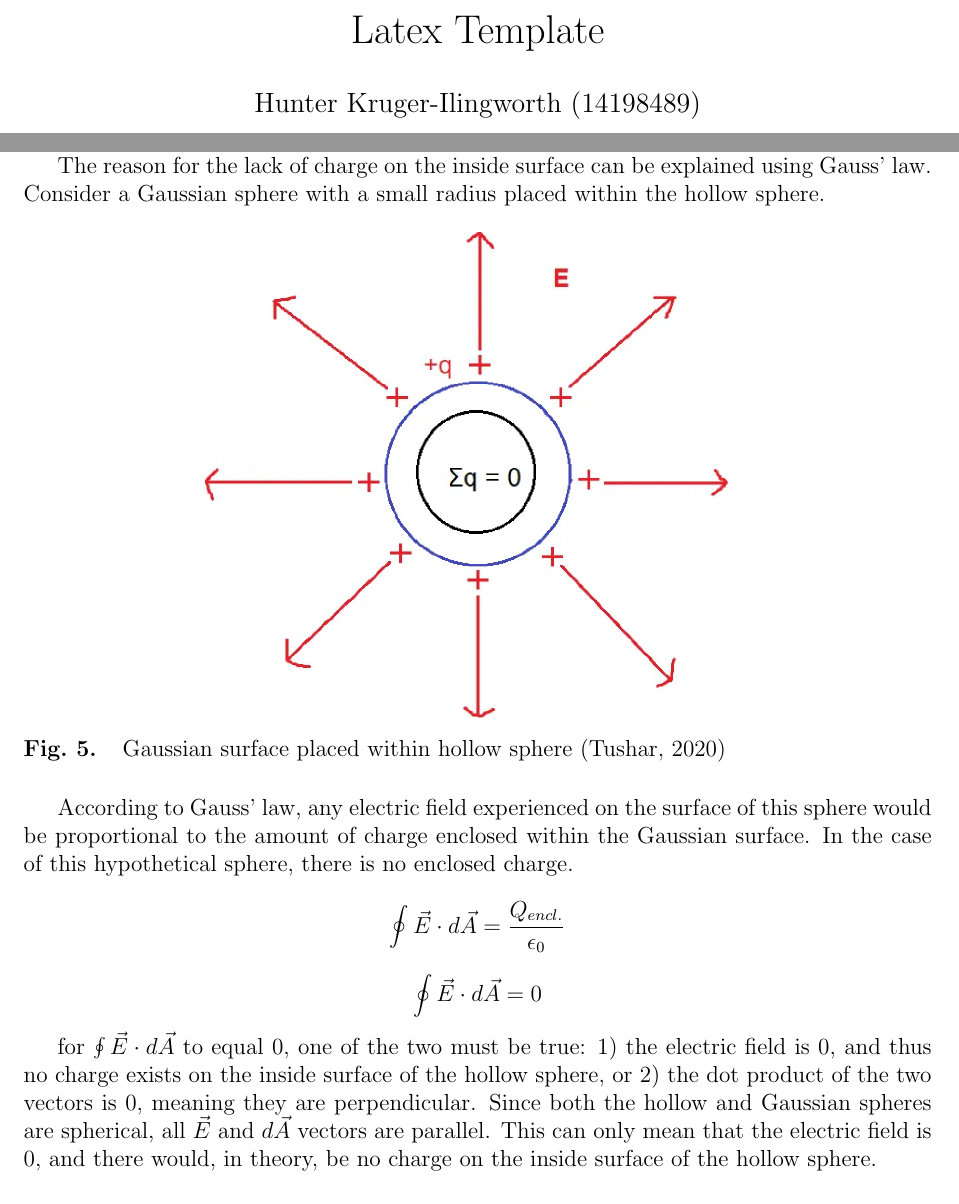
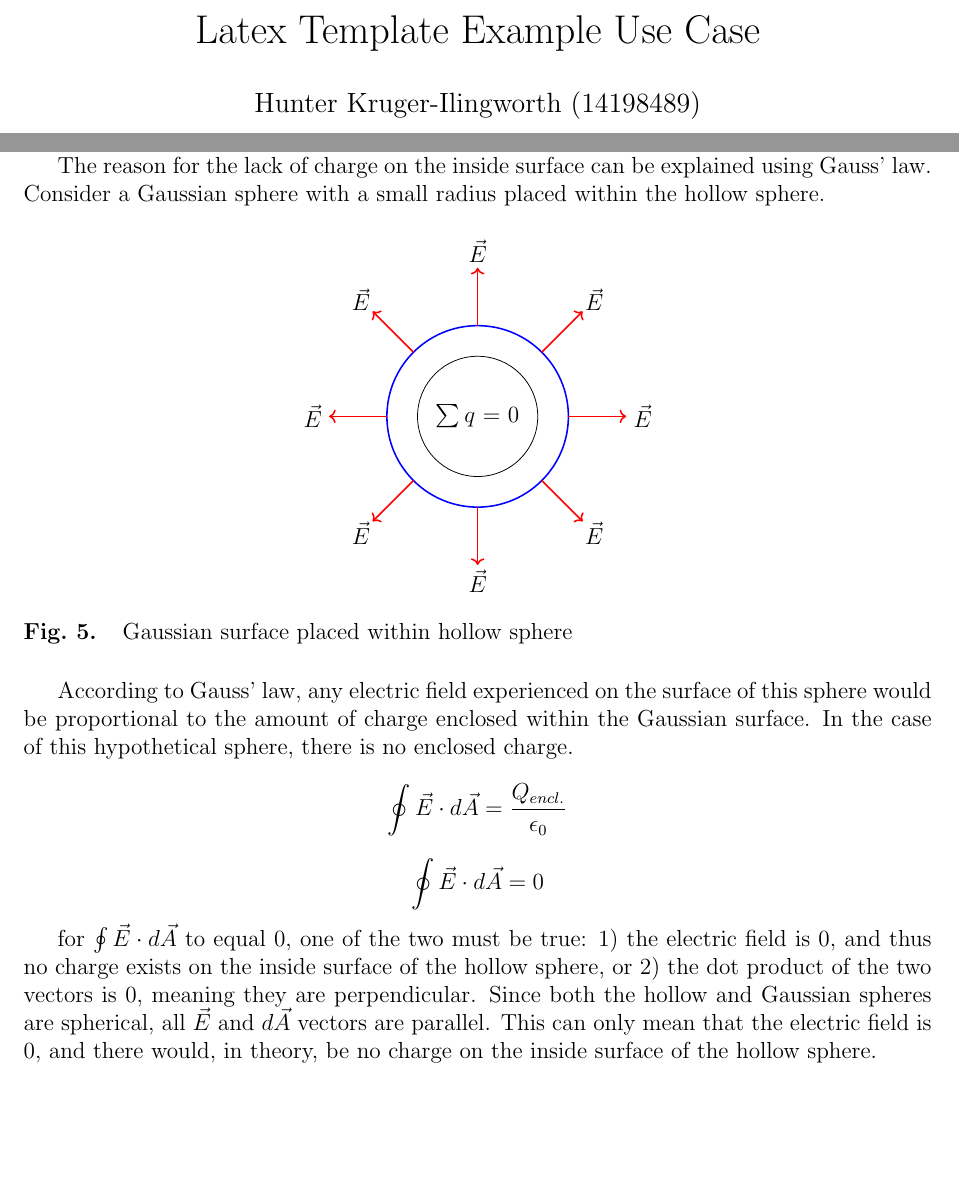
Before and after one commit to H-unter/Latex-Report-Template, a LaTeX document (main.tex, which reads header.tex, sec3_discussion.tex): two parts of pages 1 and 13 of 14 before the commit and two parts of pages 1 and 13 of 13 after it, joined at a grey line, cut at the place of the change. Compiled offline with pdfLaTeX.

Commit message:
Add custom graphics

```diff
--- a/header.tex
+++ b/header.tex
@@ -5,16 +5,19 @@
     \usepackage{graphicx} % Required for inserting images
     \usepackage[american]{circuitikz}
     \usepackage{tikz}
+    \usepackage{tikz-3dplot}
     \usetikzlibrary{arrows.meta}
     \usepackage{pgfplots}
     \pgfplotsset{compat=newest}
     \usepackage{booktabs}
 
-% Text Content
+% Text Content / Math
     \usepackage{lipsum} % Dummy text
     \usepackage{hyperref}
+    \usepackage{amsmath} % For sum symbol and other math formatting
 
 % Headers and Footers
+    \usepackage{lastpage}
     \usepackage{fancyhdr}
     \pagestyle{fancy}
     \fancyhf{}
@@ -34,6 +37,3 @@
     \title{\doctitle{}}
     \author{\name{} (\studentnumber{})}
     \date{\today}
-
-% First Page Style
-\thispagestyle{empty}
--- a/main.tex
+++ b/main.tex
@@ -1,17 +1,16 @@
 
 \documentclass[12pt]{article}
 \def\name{Hunter Kruger-Ilingworth}
-\def\doctitle{Latex Template}
+\def\doctitle{Latex Template Example Use Case}
 \def\subjectcode{EG1000}
 \def\studentnumber{14198489}
-
 \input{header}
 
 \begin{document}
     % Create the title page
     \begin{titlepage}
         \maketitle
-    \thispagestyle{empty} % Optional: suppresses page numbering on the title page
+        \thispagestyle{empty} %suppresses page numbering on the title page
     \end{titlepage}
 
     % Table of Contents
--- a/sec3_discussion.tex
+++ b/sec3_discussion.tex
@@ -63,10 +63,30 @@ The reason for the lack of charge on the inside surface can be explained using G
 
 \begin{figure}[h]
     \centering
-    \includegraphics[height=250px]{photos/hollowtheory.png}
-    \caption{Gaussian surface placed within hollow sphere (Tushar, 2020)}
+    \begin{tikzpicture}[scale=1.5] % Increase the scale for a larger drawing
+      % Define radius and line length
+      \def\innerRadius{1}
+      \def\outerRadius{1.1}
+      \def\lineLength{0.7}
+      \def\chargeDist{0.9}
+
+      % Draw the central circle with the text
+      \node[circle,draw=black,fill=white,minimum size=2*\innerRadius cm,text width=1.8*\innerRadius cm,align=center] (center) at (0,0) {$\sum q=0$};
+
+      % Draw the outer circle
+      \draw[blue,thick] (0,0) circle (\outerRadius cm);
+
+      % Draw the charges and the electric field lines
+      \foreach \angle in {0,45,...,315} {
+        \draw[->,red,thick] (\angle:\outerRadius cm) -- (\angle:\outerRadius cm+\lineLength cm); % Electric field lines
+        \node at (\angle:\outerRadius cm+\chargeDist cm) {$\vec{E}$};
+      }
+    \end{tikzpicture}
+    \caption{Gaussian surface placed within hollow sphere}
     \label{fig:gaussiansurface}
 \end{figure}
+
+
 According to Gauss' law, any electric field experienced on the surface of this sphere would be proportional to the amount of charge enclosed within the Gaussian surface. In the case of this hypothetical sphere, there is no enclosed charge.
 
 $$\oint \vec{E} \cdot d\vec{A} = \frac{Q_{encl.}}{\epsilon_{0}}$$
```
Also changed, not shown: sec2_results.tex (+1 -0 lines), main.pdf, main.tex (50 more changed lines), sec3_discussion.tex (1 more changed lines). Lines whose indentation alone changed are shown as unchanged.
